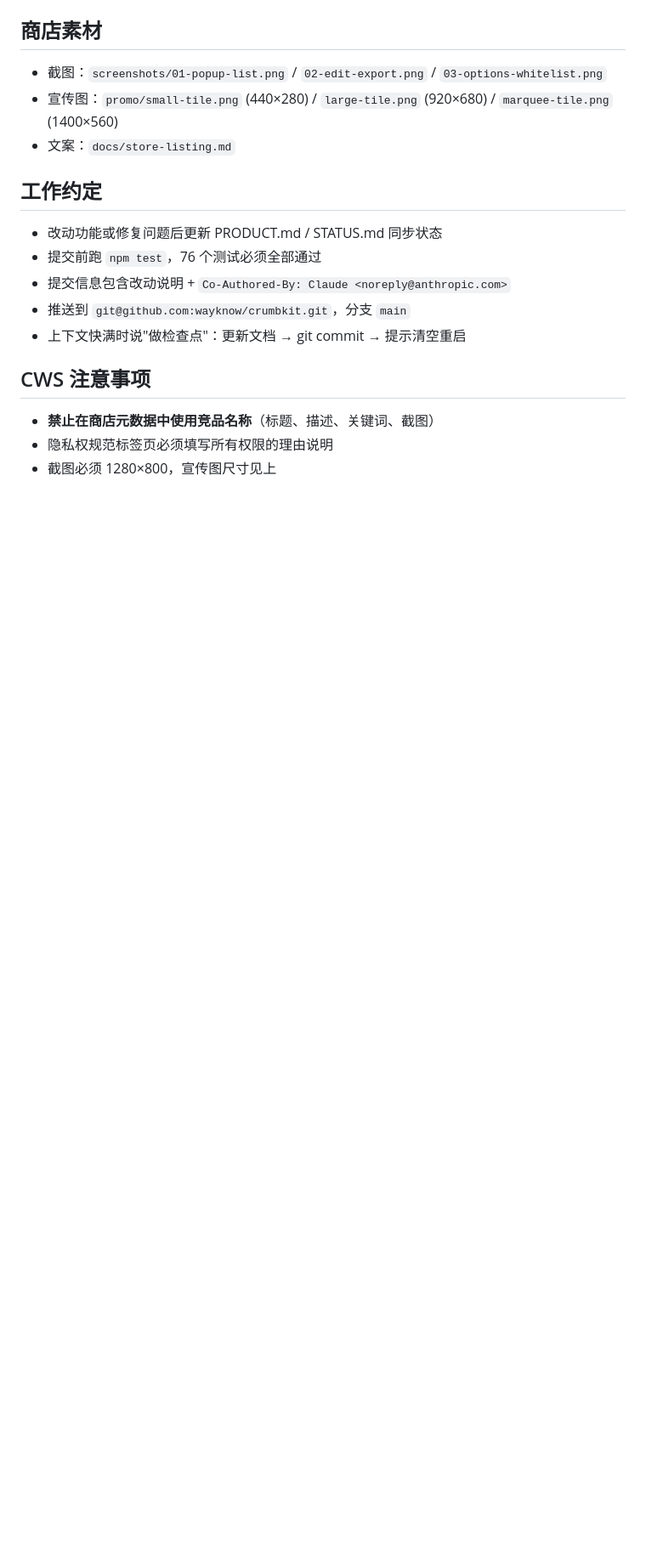
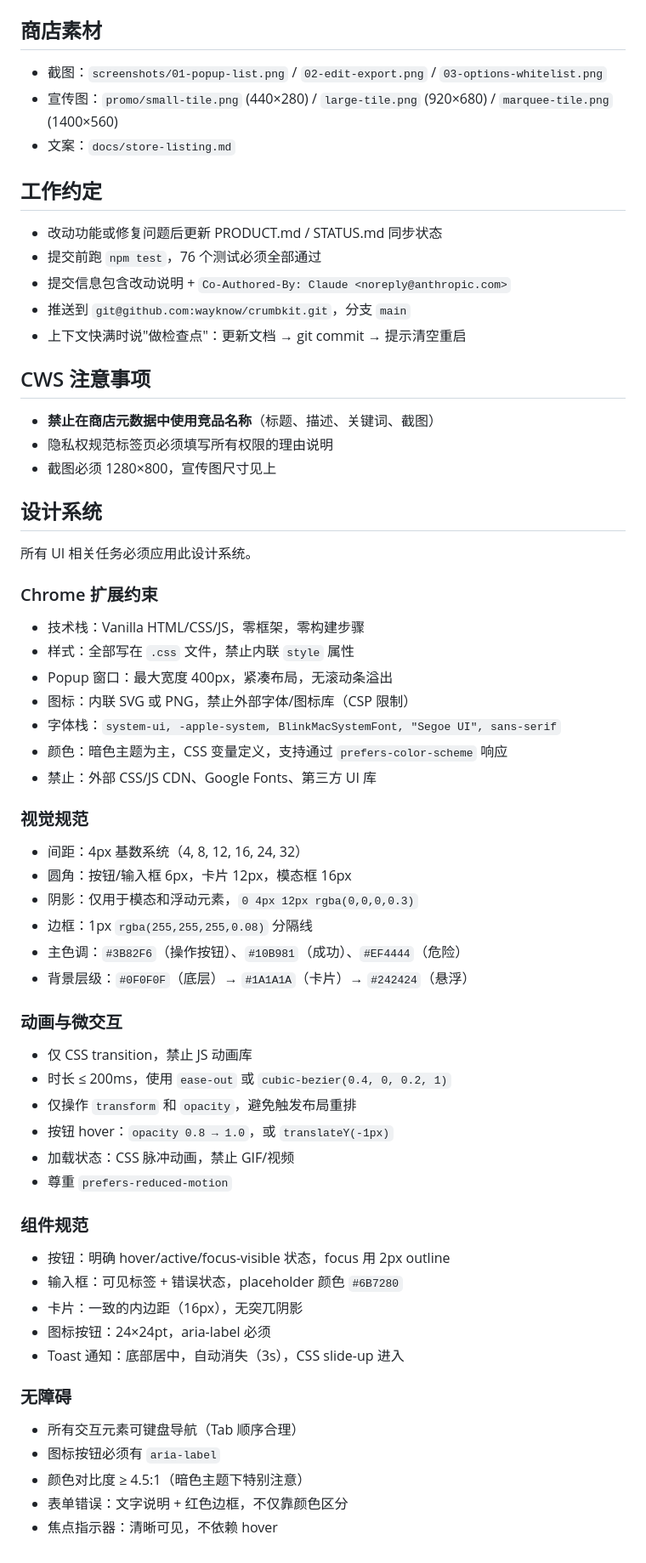
Before and after one commit to wayknow/crumbkit, a Markdown page: CLAUDE.md, the part around the change. Shown at 85% size. Rendered like a GitHub page; blank space fills up the shorter version.

Commit message:
docs: add design system to CLAUDE.md
- Visual specs: 4px spacing, dark theme colors, border/radius/shadow tokens
- Component specs: buttons, inputs, cards, icon buttons, toasts
- Animation: CSS-only, ≤200ms, transform/opacity only
- Accessibility: keyboard nav, aria-labels, 4.5:1 contrast

Co-Authored-By: Claude <noreply@anthropic.com>

```diff
--- a/CLAUDE.md
+++ b/CLAUDE.md
@@ -64,3 +64,46 @@
 - **禁止在商店元数据中使用竞品名称**（标题、描述、关键词、截图）
 - 隐私权规范标签页必须填写所有权限的理由说明
 - 截图必须 1280×800，宣传图尺寸见上
+
+## 设计系统
+
+所有 UI 相关任务必须应用此设计系统。
+
+### Chrome 扩展约束
+- 技术栈：Vanilla HTML/CSS/JS，零框架，零构建步骤
+- 样式：全部写在 `.css` 文件，禁止内联 `style` 属性
+- Popup 窗口：最大宽度 400px，紧凑布局，无滚动条溢出
+- 图标：内联 SVG 或 PNG，禁止外部字体/图标库（CSP 限制）
+- 字体栈：`system-ui, -apple-system, BlinkMacSystemFont, "Segoe UI", sans-serif`
+- 颜色：暗色主题为主，CSS 变量定义，支持通过 `prefers-color-scheme` 响应
+- 禁止：外部 CSS/JS CDN、Google Fonts、第三方 UI 库
+
+### 视觉规范
+- 间距：4px 基数系统（4, 8, 12, 16, 24, 32）
+- 圆角：按钮/输入框 6px，卡片 12px，模态框 16px
+- 阴影：仅用于模态和浮动元素，`0 4px 12px rgba(0,0,0,0.3)`
+- 边框：1px `rgba(255,255,255,0.08)` 分隔线
+- 主色调：`#3B82F6`（操作按钮）、`#10B981`（成功）、`#EF4444`（危险）
+- 背景层级：`#0F0F0F`（底层）→ `#1A1A1A`（卡片）→ `#242424`（悬浮）
+
+### 动画与微交互
+- 仅 CSS transition，禁止 JS 动画库
+- 时长 ≤ 200ms，使用 `ease-out` 或 `cubic-bezier(0.4, 0, 0.2, 1)`
+- 仅操作 `transform` 和 `opacity`，避免触发布局重排
+- 按钮 hover：`opacity 0.8 → 1.0`，或 `translateY(-1px)`
+- 加载状态：CSS 脉冲动画，禁止 GIF/视频
+- 尊重 `prefers-reduced-motion`
+
+### 组件规范
+- 按钮：明确 hover/active/focus-visible 状态，focus 用 2px outline
+- 输入框：可见标签 + 错误状态，placeholder 颜色 `#6B7280`
+- 卡片：一致的内边距（16px），无突兀阴影
+- 图标按钮：24×24pt，aria-label 必须
+- Toast 通知：底部居中，自动消失（3s），CSS slide-up 进入
+
+### 无障碍
+- 所有交互元素可键盘导航（Tab 顺序合理）
+- 图标按钮必须有 `aria-label`
+- 颜色对比度 ≥ 4.5:1（暗色主题下特别注意）
+- 表单错误：文字说明 + 红色边框，不仅靠颜色区分
+- 焦点指示器：清晰可见，不依赖 hover
```
